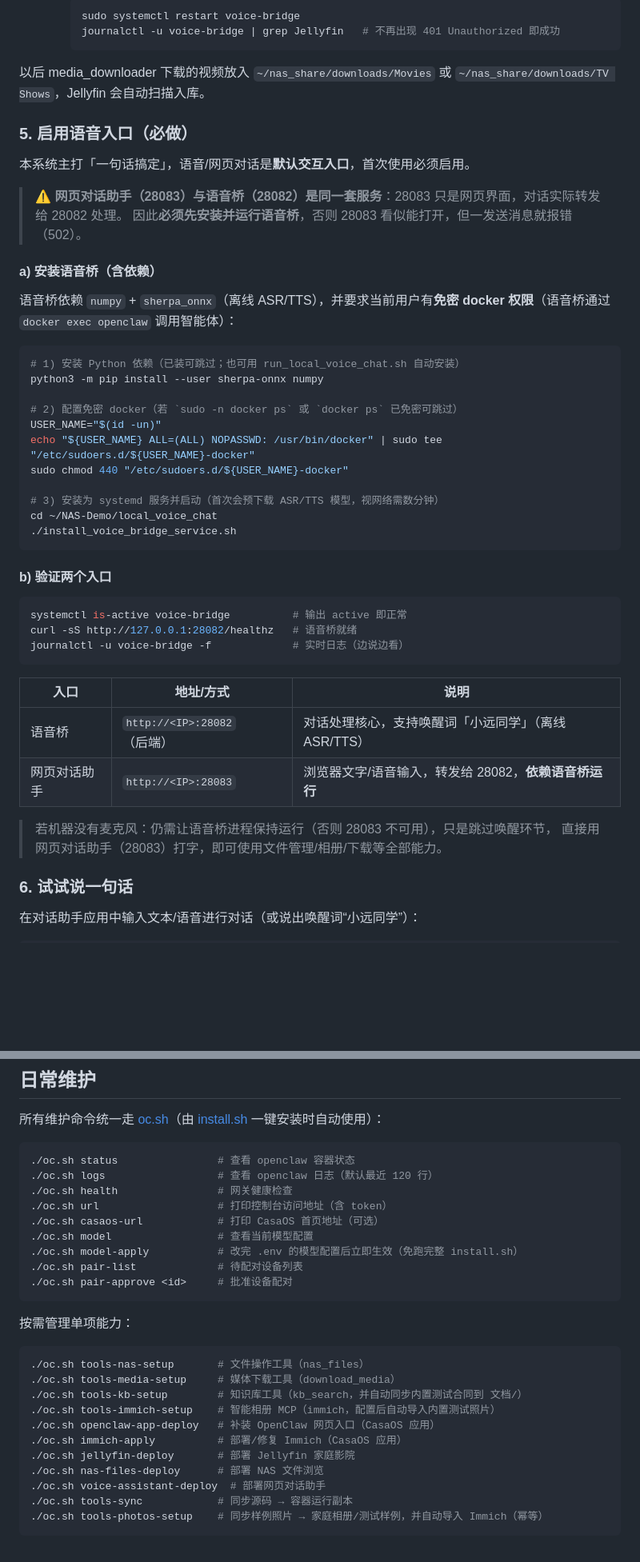
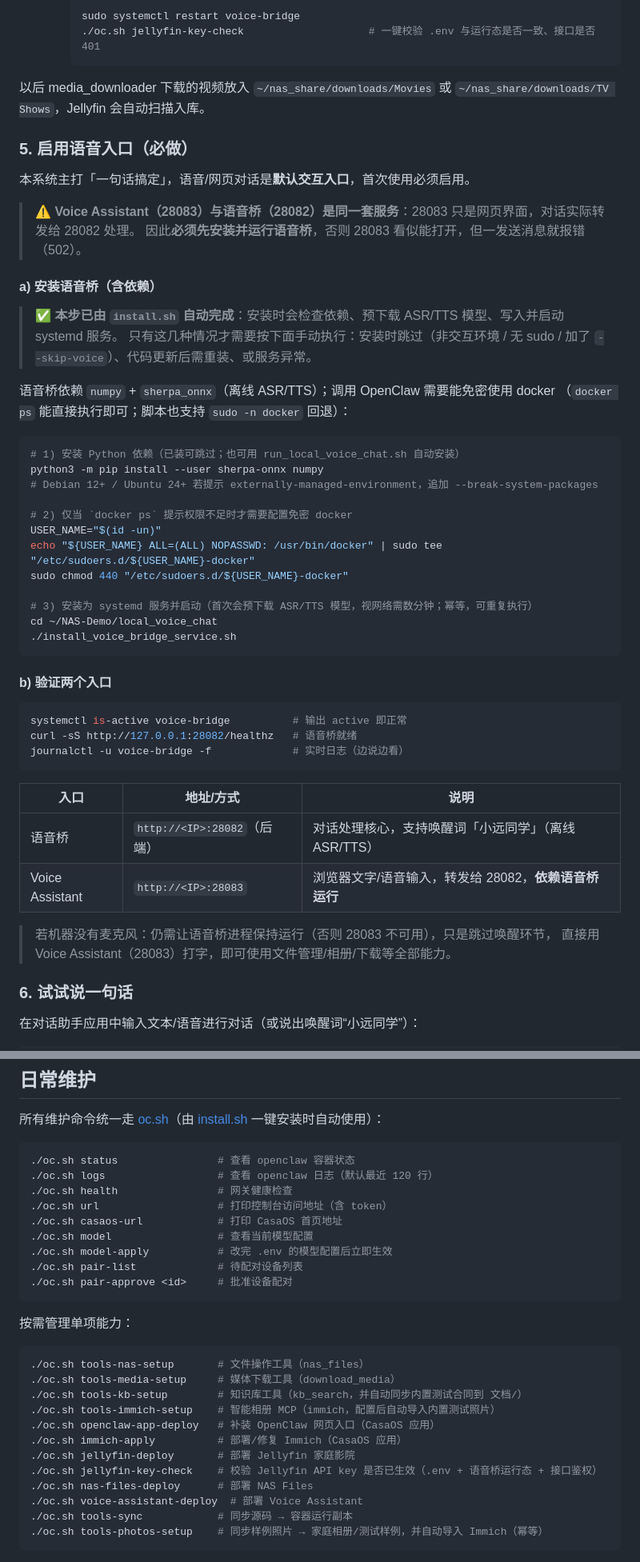
Before and after one commit to jjking619/ai-nas, a Markdown page: README_zh.md, 2 parts joined by grey strips. Shown at 80% size. GitHub-like rendering; blank space fills up the shorter version.

````diff
--- a/README_zh.md
+++ b/README_zh.md
@@ -211,7 +193,7 @@ bash ./oc.sh url
    - 若语音桥**已在运行**：重启后生效
      ```bash
      sudo systemctl restart voice-bridge
-     journalctl -u voice-bridge | grep Jellyfin   # 不再出现 401 Unauthorized 即成功
+     ./oc.sh jellyfin-key-check                    # 一键校验 .env 与运行态是否一致、接口是否 401
      ```
 
 以后 media_downloader 下载的视频放入 `~/nas_share/downloads/Movies` 或 `~/nas_share/downloads/TV Shows`，Jellyfin 会自动扫描入库。
@@ -220,23 +202,28 @@ bash ./oc.sh url
 
 本系统主打「一句话搞定」，语音/网页对话是**默认交互入口**，首次使用必须启用。
 
-> ⚠️ **网页对话助手（28083）与语音桥（28082）是同一套服务**：28083 只是网页界面，对话实际转发给 28082 处理。
+> ⚠️ **Voice Assistant（28083）与语音桥（28082）是同一套服务**：28083 只是网页界面，对话实际转发给 28082 处理。
 > 因此**必须先安装并运行语音桥**，否则 28083 看似能打开，但一发送消息就报错（502）。
 
 #### a) 安装语音桥（含依赖）
 
-语音桥依赖 `numpy` + `sherpa_onnx`（离线 ASR/TTS），并要求当前用户有**免密 docker 权限**（语音桥通过 `docker exec openclaw` 调用智能体）：
+> ✅ **本步已由 `install.sh` 自动完成**：安装时会检查依赖、预下载 ASR/TTS 模型、写入并启动 systemd 服务。
+> 只有这几种情况才需要按下面手动执行：安装时跳过（非交互环境 / 无 sudo / 加了 `--skip-voice`）、代码更新后需重装、或服务异常。
+
+语音桥依赖 `numpy` + `sherpa_onnx`（离线 ASR/TTS）；调用 OpenClaw 需要能免密使用 docker
+（`docker ps` 能直接执行即可；脚本也支持 `sudo -n docker` 回退）：
 
 ```bash
 # 1) 安装 Python 依赖（已装可跳过；也可用 run_local_voice_chat.sh 自动安装）
 python3 -m pip install --user sherpa-onnx numpy
+# Debian 12+ / Ubuntu 24+ 若提示 externally-managed-environment，追加 --break-system-packages
 
-# 2) 配置免密 docker（若 `sudo -n docker ps` 或 `docker ps` 已免密可跳过）
+# 2) 仅当 `docker ps` 提示权限不足时才需要配置免密 docker
 USER_NAME="$(id -un)"
 echo "${USER_NAME} ALL=(ALL) NOPASSWD: /usr/bin/docker" | sudo tee "/etc/sudoers.d/${USER_NAME}-docker"
 sudo chmod 440 "/etc/sudoers.d/${USER_NAME}-docker"
 
-# 3) 安装为 systemd 服务并启动（首次会预下载 ASR/TTS 模型，视网络需数分钟）
+# 3) 安装为 systemd 服务并启动（首次会预下载 ASR/TTS 模型，视网络需数分钟；幂等，可重复执行）
 cd ~/NAS-Demo/local_voice_chat
 ./install_voice_bridge_service.sh
 ```
@@ -252,10 +239,10 @@ journalctl -u voice-bridge -f             # 实时日志（边说边看）
 | 入口 | 地址/方式 | 说明 |
 |------|-----------|------|
 | 语音桥 | `http://<IP>:28082`（后端） | 对话处理核心，支持唤醒词「小远同学」（离线 ASR/TTS） |
-| 网页对话助手 | `http://<IP>:28083` | 浏览器文字/语音输入，转发给 28082，**依赖语音桥运行** |
+| Voice Assistant | `http://<IP>:28083` | 浏览器文字/语音输入，转发给 28082，**依赖语音桥运行** |
 
 > 若机器没有麦克风：仍需让语音桥进程保持运行（否则 28083 不可用），只是跳过唤醒环节，
-> 直接用网页对话助手（28083）打字，即可使用文件管理/相册/下载等全部能力。
+> 直接用 Voice Assistant（28083）打字，即可使用文件管理/相册/下载等全部能力。
 
 ### 6. 试试说一句话
 
@@ -278,9 +265,9 @@ journalctl -u voice-bridge -f             # 实时日志（边说边看）
 ./oc.sh logs                  # 查看 openclaw 日志（默认最近 120 行）
 ./oc.sh health                # 网关健康检查
 ./oc.sh url                   # 打印控制台访问地址（含 token）
-./oc.sh casaos-url            # 打印 CasaOS 首页地址（可选）
+./oc.sh casaos-url            # 打印 CasaOS 首页地址
 ./oc.sh model                 # 查看当前模型配置
-./oc.sh model-apply           # 改完 .env 的模型配置后立即生效（免跑完整 install.sh）
+./oc.sh model-apply           # 改完 .env 的模型配置后立即生效
 ./oc.sh pair-list             # 待配对设备列表
 ./oc.sh pair-approve <id>     # 批准设备配对
 ```
@@ -295,8 +282,9 @@ journalctl -u voice-bridge -f             # 实时日志（边说边看）
 ./oc.sh openclaw-app-deploy   # 补装 OpenClaw 网页入口（CasaOS 应用）
 ./oc.sh immich-apply          # 部署/修复 Immich（CasaOS 应用）
 ./oc.sh jellyfin-deploy       # 部署 Jellyfin 家庭影院
-./oc.sh nas-files-deploy      # 部署 NAS 文件浏览
-./oc.sh voice-assistant-deploy  # 部署网页对话助手
+./oc.sh jellyfin-key-check    # 校验 Jellyfin API key 是否已生效（.env + 语音桥运行态 + 接口鉴权）
+./oc.sh nas-files-deploy      # 部署 NAS Files
+./oc.sh voice-assistant-deploy  # 部署 Voice Assistant
 ./oc.sh tools-sync            # 同步源码 → 容器运行副本
 ./oc.sh tools-photos-setup    # 同步样例照片 → 家庭相册/测试样例，并自动导入 Immich（幂等）
 ```
````
Also changed, not shown: other parts of README_zh.md (+12 -30 lines), README.md (+11 -5 lines).
